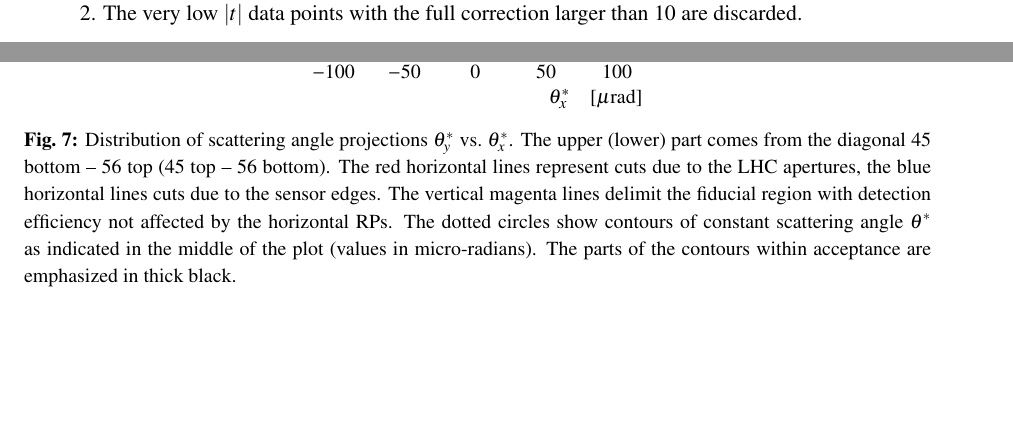
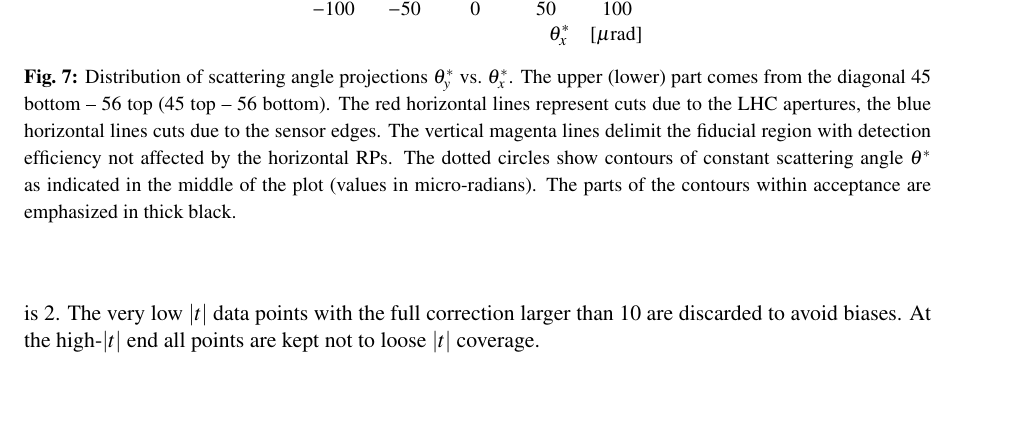
Before and after one commit to jan-kaspar/publications, a LaTeX document (2013/1km paper/elastic_1km_cern.tex, which reads 2013/1km paper/differential_cross_section.tex): two parts of pages 11 and 12 of 30 before the commit and part of page 12 of 30 after it, the two joined at a grey line, cut so that both start at the same text, the shorter picture padded with empty space. Compiled offline with pdfLaTeX.

Commit message:
acceptance correction section updated
git-svn-id: svn+ssh://svn.cern.ch/reps/totem/trunk/user/jkaspar/publications@11417 4525493e-7705-40b1-a816-d608a930855b

```diff
--- a/2013/1km paper/differential_cross_section.tex
+++ b/2013/1km paper/differential_cross_section.tex
@@ -246,7 +246,7 @@ The calculation of the geometrical correction ${\cal A}_{\rm geom}$ is based on
 
 The correction ${\cal A}_{\rm fluct}$ is calculated analytically from the probability that any of the two elastic protons leaves the region of acceptance due to the vertical beam divergence. The beam divergence distribution is modelled as a Gaussian with the spread determined by the method described in Section~\ref{sec:resolution}. This correction contribution is only sizeable close to the acceptance limitations but is kept below $2.5$ by discarding data with larger corrections. The uncertainties are related to the resolution parameters. For the lowest $|t|$ bin their relative values are: vertical beam divergence: $2\un{\%}$, left-right asymmetry: $1\un{\%}$, and non-Gaussian shape: $1\un{\%}$.
 
-Figure \ref{fig:acc corr res} shows an example of the $t$-dependence of the acceptance correction for the close diagonal. Since a single diagonal cannot cover more than half of the phase space, the minimum value of the correction is $2$. The very low $|t|$ data points with the full correction larger than $10$ are discarded.
+Figure \ref{fig:acc corr res} shows an example of the $t$-dependence of the acceptance correction for the close diagonal. Since a single diagonal cannot cover more than half of the phase space, the minimum value of the correction is $2$. The very low $|t|$ data points with the full correction larger than $10$ are discarded to avoid biases. At the high-$|t|$ end all points are kept not to loose $|t|$ coverage.
 
 
 \begin{figure}
```
